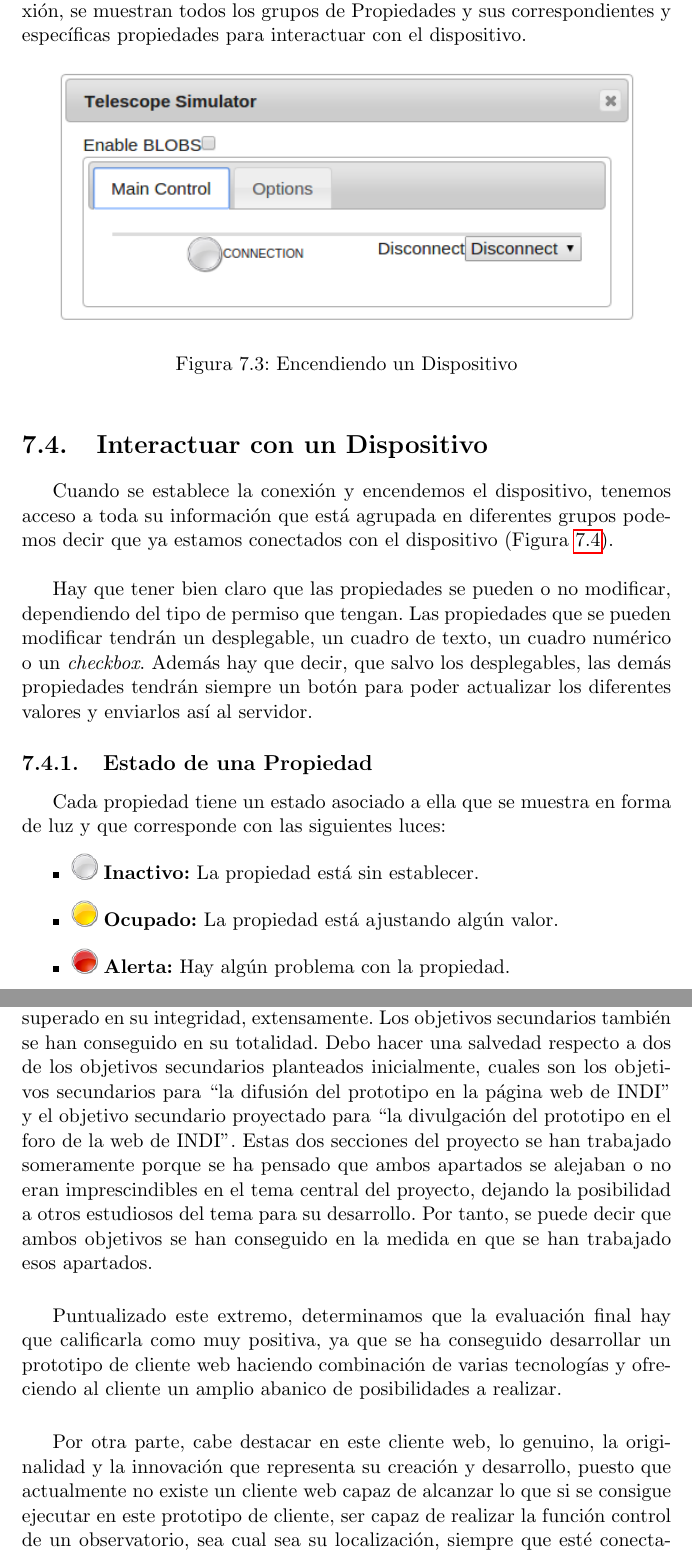
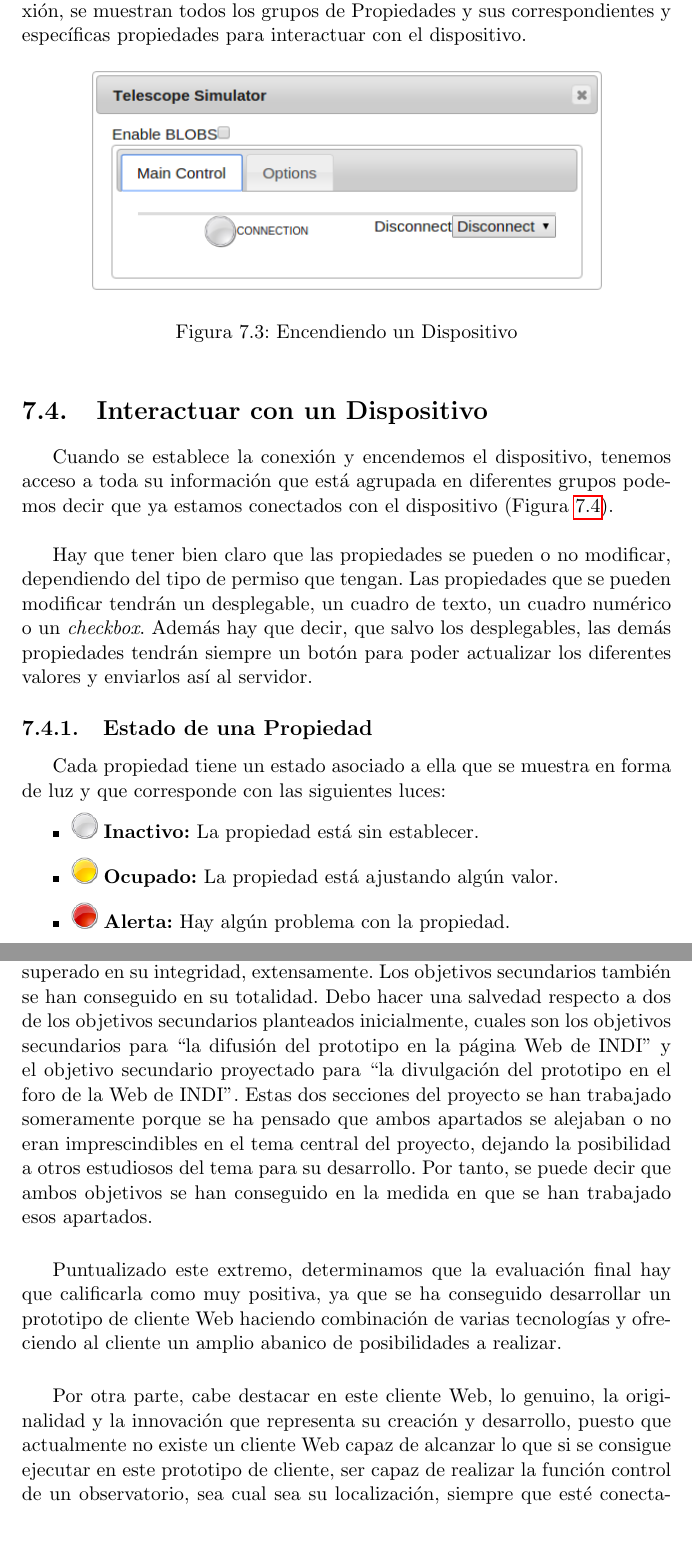
Before and after one commit to PabloTorrecillas/IndiWebClient, a LaTeX thesis (Documentacion/proyecto.tex, which reads Documentacion/capitulos/07_ManualDeUsuario.tex, Documentacion/capitulos/08_Conclusiones.tex): two parts of pages 83 and 89 of 93, joined at a grey line, cut so that both start at the same text, the shorter picture padded with empty space. Compiled offline with pdfLaTeX.

Commit message:
Añadiendo correcciones al capítulo 8

```diff
--- a/Documentacion/capitulos/07_ManualDeUsuario.tex
+++ b/Documentacion/capitulos/07_ManualDeUsuario.tex
@@ -44,7 +44,7 @@ Cuando se ha realizado la conexión con el servidor y hemos lanzado algún simul
 Una vez que en la pestaña principal del dispositivo se inicia la conexión, se muestran todos los grupos de Propiedades y sus correspondientes y específicas propiedades para interactuar con el dispositivo.
 \begin{figure}[htb]
 \centering
-\includegraphics[width=0.9\textwidth]{./imagenes/capturaEncendiendo}
+\includegraphics[width=0.8\textwidth]{./imagenes/capturaEncendiendo}
 \caption{Encendiendo un Dispositivo} \label{fig:encendiendoDispositivo}
 \end{figure}
 
--- a/Documentacion/capitulos/08_Conclusiones.tex
+++ b/Documentacion/capitulos/08_Conclusiones.tex
@@ -5,11 +5,11 @@
 Una vez que se ha finalizado el desarrollo del proyecto, se evalúa el grado de consecución de los objetivos planteados  al inicio de este trabajo, y se observa que se han alcanzado en su totalidad, cada uno en su justa medida y atendiendo a su amplitud e importancia dentro del nivel que han ocupado en este trabajo. \\
 
 Los objetivos más amplios y que se han conseguido trabajando en profundidad el tema han sido los objetivos principales del prototipo, y se han superado en su integridad, extensamente.
-Los objetivos secundarios también se han conseguido en su totalidad. Debo hacer una salvedad respecto a dos de los objetivos secundarios planteados inicialmente, cuales son los objetivos secundarios para “la difusión del prototipo en la página web de INDI” y el objetivo secundario proyectado para “la divulgación del prototipo en el foro de la web de INDI”. Estas dos secciones del proyecto se han trabajado someramente porque se ha pensado que ambos apartados se alejaban o no eran imprescindibles en el tema central del proyecto, dejando la posibilidad a otros estudiosos del tema para su desarrollo. Por tanto, se puede decir que ambos objetivos se han conseguido en la medida en que se han trabajado esos apartados.\\
+Los objetivos secundarios también se han conseguido en su totalidad. Debo hacer una salvedad respecto a dos de los objetivos secundarios planteados inicialmente, cuales son los objetivos secundarios para “la difusión del prototipo en la página Web de INDI” y el objetivo secundario proyectado para “la divulgación del prototipo en el foro de la Web de INDI”. Estas dos secciones del proyecto se han trabajado someramente porque se ha pensado que ambos apartados se alejaban o no eran imprescindibles en el tema central del proyecto, dejando la posibilidad a otros estudiosos del tema para su desarrollo. Por tanto, se puede decir que ambos objetivos se han conseguido en la medida en que se han trabajado esos apartados.\\
 
-Puntualizado este extremo, determinamos que la evaluación final hay que calificarla como muy positiva, ya que se ha conseguido desarrollar un prototipo de cliente web haciendo combinación de varias tecnologías y ofreciendo al cliente un amplio abanico de posibilidades a realizar.\\
+Puntualizado este extremo, determinamos que la evaluación final hay que calificarla como muy positiva, ya que se ha conseguido desarrollar un prototipo de cliente Web haciendo combinación de varias tecnologías y ofreciendo al cliente un amplio abanico de posibilidades a realizar.\\
 
-Por otra parte, cabe destacar en este cliente web, lo genuino, la originalidad y la innovación que representa su creación y desarrollo, puesto que actualmente no existe un cliente web capaz de alcanzar lo que si se consigue ejecutar en este prototipo de cliente, ser  capaz de realizar la función control de un observatorio, sea cual sea su localización, siempre que esté conectado a un servidor INDI y desde cualquier punto geográfico del planeta Tierra.\\
+Por otra parte, cabe destacar en este cliente Web, lo genuino, la originalidad y la innovación que representa su creación y desarrollo, puesto que actualmente no existe un cliente Web capaz de alcanzar lo que si se consigue ejecutar en este prototipo de cliente, ser  capaz de realizar la función control de un observatorio, sea cual sea su localización, siempre que esté conectado a un servidor INDI y desde cualquier punto geográfico del planeta Tierra.\\
 
 Como futuro cliente, debería:
 \begin{itemize}
```
Also changed, not shown: Documentacion/proyecto.pdf, Documentacion/capitulos/07_ManualDeUsuario.tex (4 more changed lines), Documentacion/capitulos/08_Conclusiones.tex (2 more changed lines), 5 other files.
